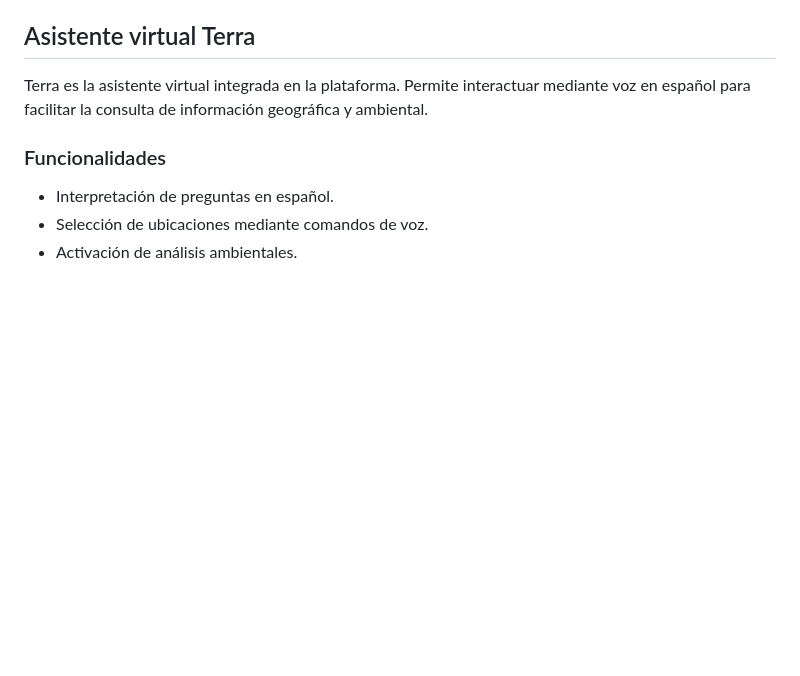
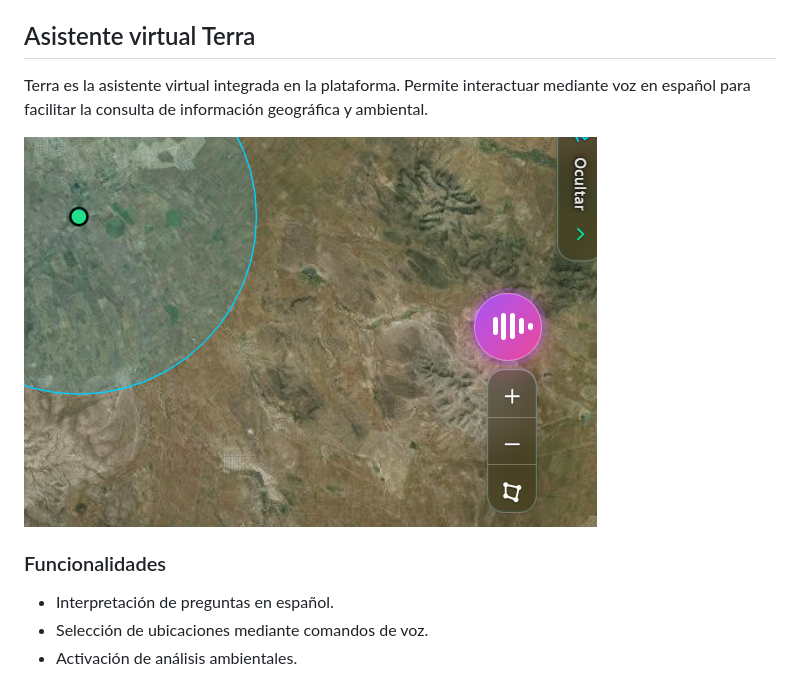
Before and after one commit to eduardo24-max/TerraPulse, a Markdown page: README.md, the part around one of its changes. Rendered like a GitHub page; pictures changed too: captures/Asistente Virtual.png (added); blank space fills up the shorter version.

Commit message:
UPDATE - Imagenes README

```diff
--- a/README.md
+++ b/README.md
@@ -110,6 +116,8 @@ TerraPulse integra información procedente de diferentes agencias y plataformas
 ## Asistente virtual Terra
 
 Terra es la asistente virtual integrada en la plataforma. Permite interactuar mediante voz en español para facilitar la consulta de información geográfica y ambiental.
+
+![Botón activo del asistente de voz Terra en la interfaz](captures/Asistente%20Virtual.png)
 
 ### Funcionalidades
 
```
Also changed, not shown: other parts of README.md (+8 -0 lines), 4 other files.
